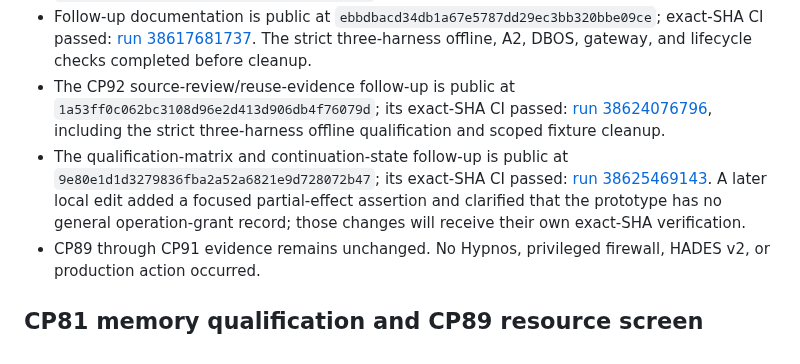
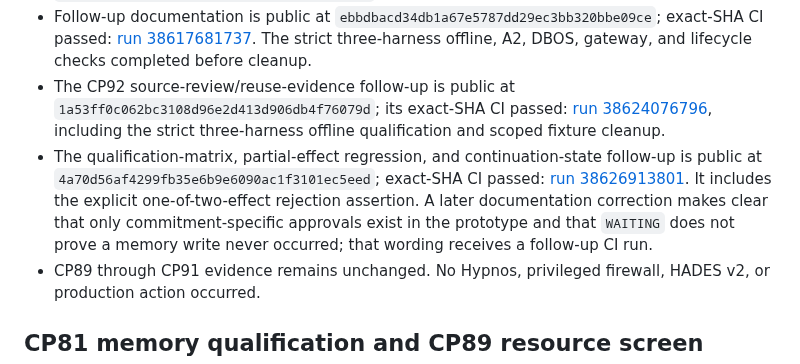
Before and after one commit to p0rkm4th/hades-v3, a Markdown page: docs/CP92_AUTONOMOUS_DAY_REPORT.md, the part around the change. Rendered like a GitHub page.

```diff
--- a/docs/CP92_AUTONOMOUS_DAY_REPORT.md
+++ b/docs/CP92_AUTONOMOUS_DAY_REPORT.md
@@ -10,7 +10,7 @@
 - CP92 initial source-review documentation is public at `c6f60a0e28fda6c5efdcf14647b0d74ce00d020f`; exact-SHA CI passed: [run 38616383083](https://github.com/p0rkm4th/hades-v3/actions/runs/38616383083).
 - Follow-up documentation is public at `ebbdbacd34db1a67e5787dd29ec3bb320bbe09ce`; exact-SHA CI passed: [run 38617681737](https://github.com/p0rkm4th/hades-v3/actions/runs/38617681737). The strict three-harness offline, A2, DBOS, gateway, and lifecycle checks completed before cleanup.
 - The CP92 source-review/reuse-evidence follow-up is public at `1a53ff0c062bc3108d96e2d413d906db4f76079d`; its exact-SHA CI passed: [run 38624076796](https://github.com/p0rkm4th/hades-v3/actions/runs/38624076796), including the strict three-harness offline qualification and scoped fixture cleanup.
-- The qualification-matrix and continuation-state follow-up is public at `9e80e1d1d3279836fba2a52a6821e9d728072b47`; its exact-SHA CI passed: [run 38625469143](https://github.com/p0rkm4th/hades-v3/actions/runs/38625469143). A later local edit added a focused partial-effect assertion and clarified that the prototype has no general operation-grant record; those changes will receive their own exact-SHA verification.
+- The qualification-matrix, partial-effect regression, and continuation-state follow-up is public at `4a70d56af4299fb35e6b9e6090ac1f3101ec5eed`; exact-SHA CI passed: [run 38626913801](https://github.com/p0rkm4th/hades-v3/actions/runs/38626913801). It includes the explicit one-of-two-effect rejection assertion. A later documentation correction makes clear that only commitment-specific approvals exist in the prototype and that `WAITING` does not prove a memory write never occurred; that wording receives a follow-up CI run.
 - CP89 through CP91 evidence remains unchanged. No Hypnos, privileged firewall, HADES v2, or production action occurred.
 
 ## CP81 memory qualification and CP89 resource screen
```
Also changed, not shown: docs/CURRENT_STATE.md (+2 -2 lines).
